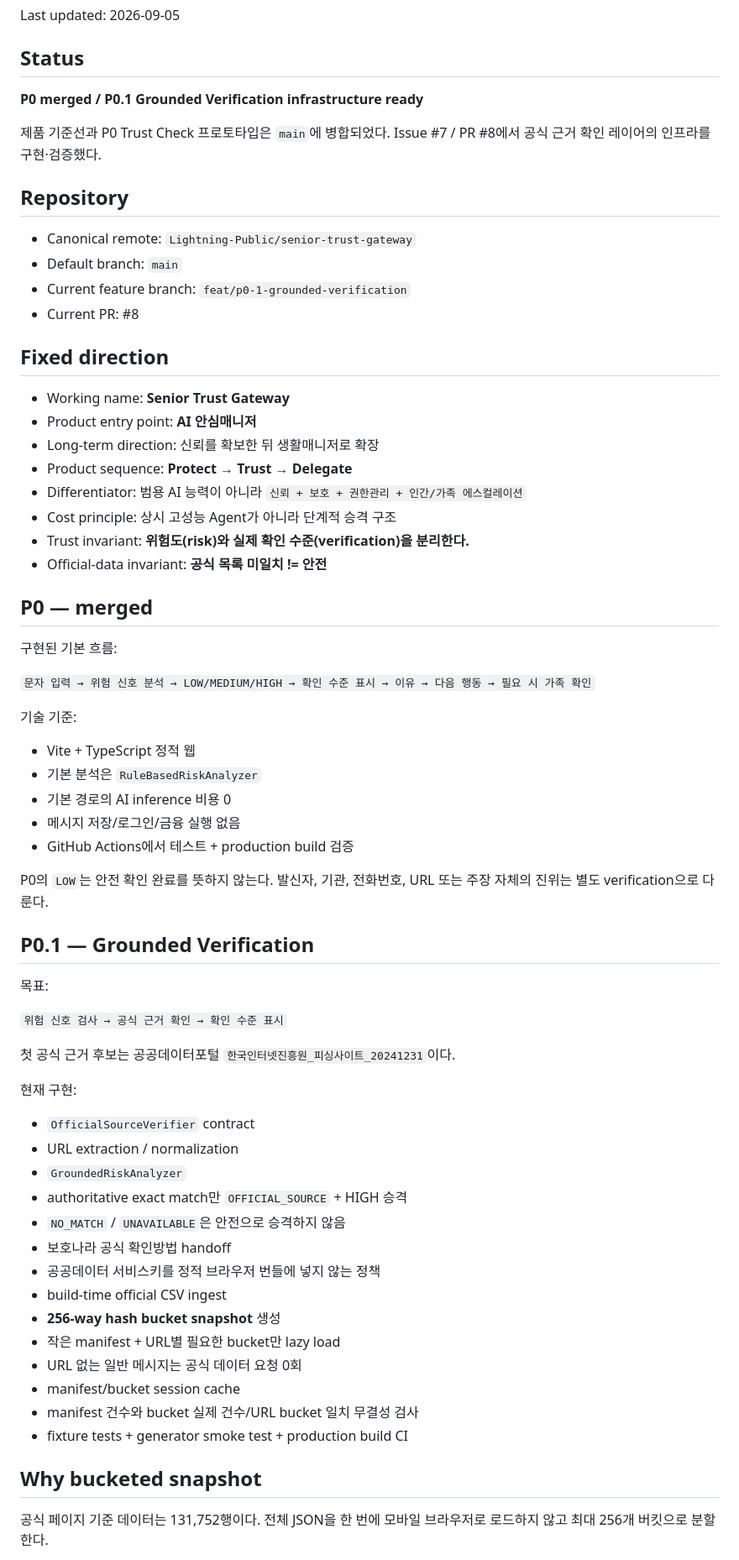
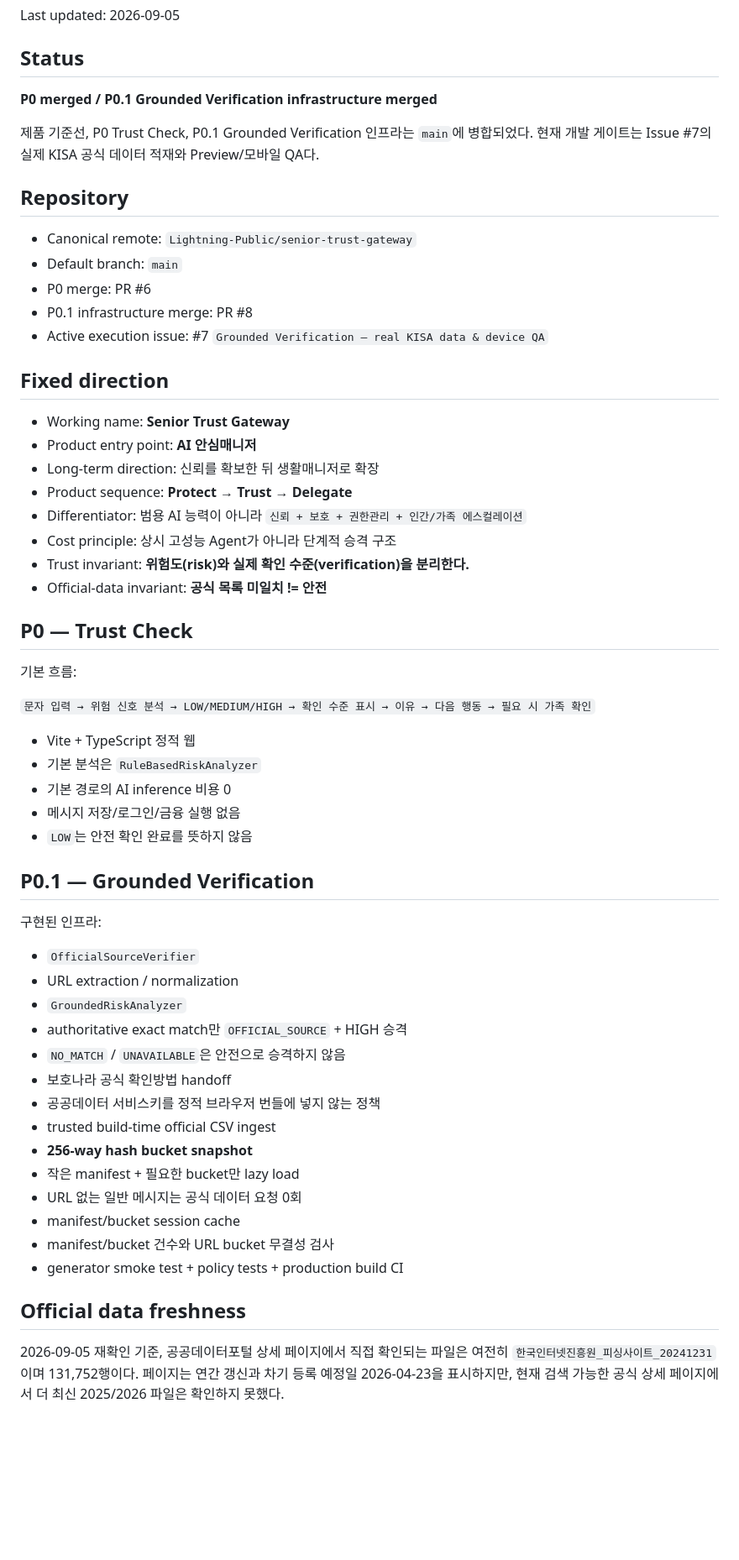
Before and after one commit to Lightning-Public/senior-trust-gateway, a Markdown page: PROJECT_STATE.md, the part around one of its changes. Shown at 84% size. Drawn GitHub-style; blank space fills up the shorter version.

Commit message:
docs: refresh post-P0.1 project state
Align canonical project state with merged grounded-verification infrastructure and current real-data/device QA gates.

```diff
--- a/PROJECT_STATE.md
+++ b/PROJECT_STATE.md
@@ -4,16 +4,17 @@ Last updated: 2026-09-05
 
 ## Status
 
-**P0 merged / P0.1 Grounded Verification infrastructure ready**
+**P0 merged / P0.1 Grounded Verification infrastructure merged**
 
-제품 기준선과 P0 Trust Check 프로토타입은 `main`에 병합되었다. Issue #7 / PR #8에서 공식 근거 확인 레이어의 인프라를 구현·검증했다.
+제품 기준선, P0 Trust Check, P0.1 Grounded Verification 인프라는 `main`에 병합되었다. 현재 개발 게이트는 Issue #7의 실제 KISA 공식 데이터 적재와 Preview/모바일 QA다.
 
 ## Repository
 
 - Canonical remote: `Lightning-Public/senior-trust-gateway`
 - Default branch: `main`
-- Current feature branch: `feat/p0-1-grounded-verification`
-- Current PR: #8
+- P0 merge: PR #6
+- P0.1 infrastructure merge: PR #8
+- Active execution issue: #7 `Grounded Verification — real KISA data & device QA`
 
 ## Fixed direction
 
@@ -26,48 +27,38 @@ Last updated: 2026-09-05
 - Trust invariant: **위험도(risk)와 실제 확인 수준(verification)을 분리한다.**
 - Official-data invariant: **공식 목록 미일치 != 안전**
 
-## P0 — merged
+## P0 — Trust Check
 
-구현된 기본 흐름:
+기본 흐름:
 
 `문자 입력 → 위험 신호 분석 → LOW/MEDIUM/HIGH → 확인 수준 표시 → 이유 → 다음 행동 → 필요 시 가족 확인`
-
-기술 기준:
 
 - Vite + TypeScript 정적 웹
 - 기본 분석은 `RuleBasedRiskAnalyzer`
 - 기본 경로의 AI inference 비용 0
 - 메시지 저장/로그인/금융 실행 없음
-- GitHub Actions에서 테스트 + production build 검증
-
-P0의 `LOW`는 안전 확인 완료를 뜻하지 않는다. 발신자, 기관, 전화번호, URL 또는 주장 자체의 진위는 별도 verification으로 다룬다.
+- `LOW`는 안전 확인 완료를 뜻하지 않음
 
 ## P0.1 — Grounded Verification
 
-목표:
+구현된 인프라:
 
-`위험 신호 검사 → 공식 근거 확인 → 확인 수준 표시`
-
-첫 공식 근거 후보는 공공데이터포털 `한국인터넷진흥원_피싱사이트_20241231`이다.
-
-현재 구현:
-
-- `OfficialSourceVerifier` contract
+- `OfficialSourceVerifier`
 - URL extraction / normalization
 - `GroundedRiskAnalyzer`
 - authoritative exact match만 `OFFICIAL_SOURCE` + HIGH 승격
 - `NO_MATCH` / `UNAVAILABLE`은 안전으로 승격하지 않음
 - 보호나라 공식 확인방법 handoff
 - 공공데이터 서비스키를 정적 브라우저 번들에 넣지 않는 정책
-- build-time official CSV ingest
-- **256-way hash bucket snapshot** 생성
-- 작은 manifest + URL별 필요한 bucket만 lazy load
+- trusted build-time official CSV ingest
+- **256-way hash bucket snapshot**
+- 작은 manifest + 필요한 bucket만 lazy load
 - URL 없는 일반 메시지는 공식 데이터 요청 0회
 - manifest/bucket session cache
-- manifest 건수와 bucket 실제 건수/URL bucket 일치 무결성 검사
-- fixture tests + generator smoke test + production build CI
+- manifest/bucket 건수와 URL bucket 무결성 검사
+- generator smoke test + policy tests + production build CI
 
-## Why bucketed snapshot
+## Official data freshness
 
-공식 페이지 기준 데이터는 131,752행이다. 전체 JSON을 한 번에 모바일 브라우저로 로드하지 않고 최대 256개 버킷으로 분할한다.
+2026-09-05 재확인 기준, 공공데이터포털 상세 페이지에서 직접 확인되는 파일은 여전히 `한국인터넷진흥원_피싱사이트_20241231`이며 131,752행이다. 페이지는 연간 갱신과 차기 등록 예정일 2026-04-23을 표시하지만, 현재 검색 가능한 공식 상세 페이지에서 더 최신 2025/2026 파일은 확인하지 못했다.
 
```
Also changed, not shown: other parts of PROJECT_STATE.md (+9 -17 lines).
